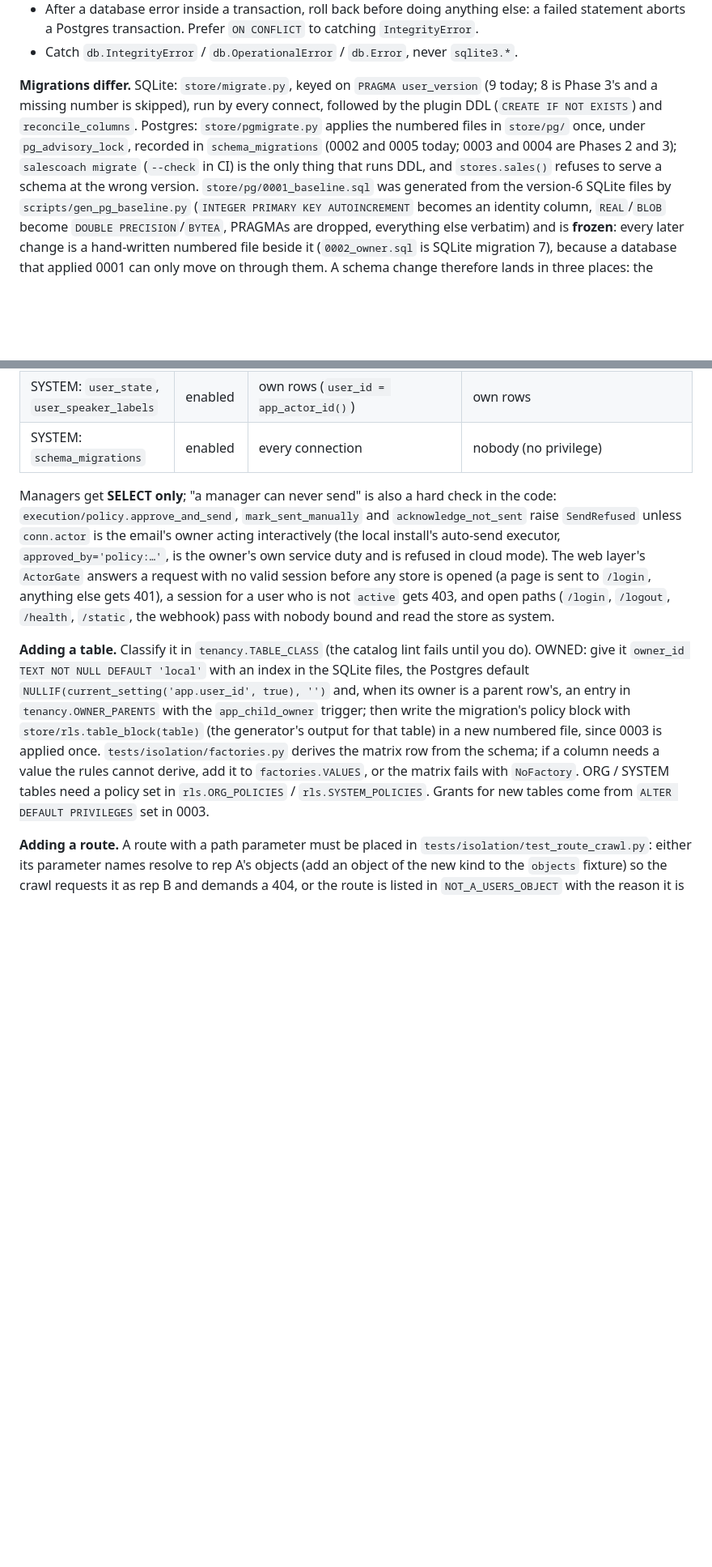
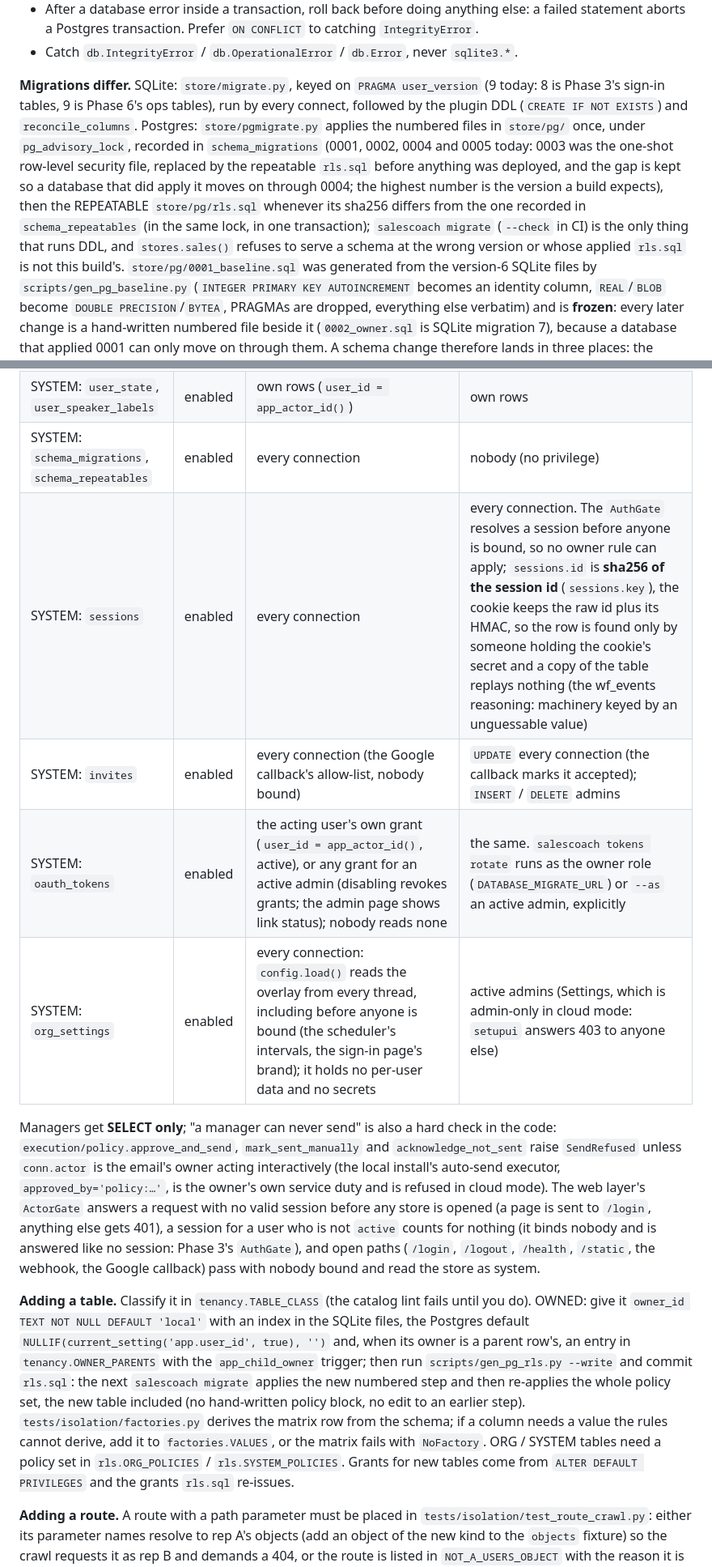
Before and after one commit to Vinksj/sales-coach, a Markdown page: docs/architecture.md, 2 parts joined by grey strips. Shown at 81% size. Drawn GitHub-style; blank space fills up the shorter version.

```diff
--- a/docs/architecture.md
+++ b/docs/architecture.md
@@ -187,12 +187,17 @@ connections come from a `psycopg_pool` pool; `close()` returns one.
   statement aborts a Postgres transaction. Prefer `ON CONFLICT` to catching `IntegrityError`.
 - Catch `db.IntegrityError` / `db.OperationalError` / `db.Error`, never `sqlite3.*`.
 
-**Migrations differ.** SQLite: `store/migrate.py`, keyed on `PRAGMA user_version` (9 today; 8 is
-Phase 3's and a missing number is skipped), run by
+**Migrations differ.** SQLite: `store/migrate.py`, keyed on `PRAGMA user_version` (9 today: 8 is
+Phase 3's sign-in tables, 9 is Phase 6's ops tables), run by
 every connect, followed by the plugin DDL (`CREATE IF NOT EXISTS`) and `reconcile_columns`. Postgres:
 `store/pgmigrate.py` applies the numbered files in `store/pg/` once, under `pg_advisory_lock`,
-recorded in `schema_migrations` (0002 and 0005 today; 0003 and 0004 are Phases 2 and 3); `salescoach migrate` (`--check` in CI) is the only thing
-that runs DDL, and `stores.sales()` refuses to serve a schema at the wrong version.
+recorded in `schema_migrations` (0001, 0002, 0004 and 0005 today: 0003 was the one-shot row-level
+security file, replaced by the repeatable `rls.sql` before anything was deployed, and the gap is
+kept so a database that did apply it moves on through 0004; the highest number is the version a build
+expects), then the REPEATABLE `store/pg/rls.sql` whenever its sha256 differs from the one recorded in
+`schema_repeatables` (in the same lock, in one transaction); `salescoach migrate` (`--check` in CI) is
+the only thing that runs DDL, and `stores.sales()` refuses to serve a schema at the wrong version or
+whose applied `rls.sql` is not this build's.
 `store/pg/0001_baseline.sql` was generated from the version-6 SQLite files by
 `scripts/gen_pg_baseline.py` (`INTEGER PRIMARY KEY AUTOINCREMENT` becomes an identity column,
 `REAL`/`BLOB` become `DOUBLE PRECISION`/`BYTEA`, PRAGMAs are dropped, everything else verbatim) and is
@@ -372,5 +386,9 @@ active, a mode is bound), `app_users_empty()`, `app_owner_of(node)`, and `app_ch
 | SYSTEM: `user_state`, `user_speaker_labels` | enabled | own rows (`user_id = app_actor_id()`) | own rows |
-| SYSTEM: `schema_migrations` | enabled | every connection | nobody (no privilege) |
+| SYSTEM: `schema_migrations`, `schema_repeatables` | enabled | every connection | nobody (no privilege) |
+| SYSTEM: `sessions` | enabled | every connection | every connection. The `AuthGate` resolves a session before anyone is bound, so no owner rule can apply; `sessions.id` is **sha256 of the session id** (`sessions.key`), the cookie keeps the raw id plus its HMAC, so the row is found only by someone holding the cookie's secret and a copy of the table replays nothing (the wf_events reasoning: machinery keyed by an unguessable value) |
+| SYSTEM: `invites` | enabled | every connection (the Google callback's allow-list, nobody bound) | `UPDATE` every connection (the callback marks it accepted); `INSERT` / `DELETE` admins |
+| SYSTEM: `oauth_tokens` | enabled | the acting user's own grant (`user_id = app_actor_id()`, active), or any grant for an active admin (disabling revokes grants; the admin page shows link status); nobody reads none | the same. `salescoach tokens rotate` runs as the owner role (`DATABASE_MIGRATE_URL`) or `--as` an active admin, explicitly |
+| SYSTEM: `org_settings` | enabled | every connection: `config.load()` reads the overlay from every thread, including before anyone is bound (the scheduler's intervals, the sign-in page's brand); it holds no per-user data and no secrets | active admins (Settings, which is admin-only in cloud mode: `setupui` answers 403 to anyone else) |
 
 Managers get **SELECT only**; "a manager can never send" is also a hard check in the code:
 `execution/policy.approve_and_send`, `mark_sent_manually` and `acknowledge_not_sent` raise
@@ -378,18 +396,21 @@ Managers get **SELECT only**; "a manager can never send" is also a hard check in
 auto-send executor, `approved_by='policy:…'`, is the owner's own service duty and is refused in cloud
 mode). The web layer's `ActorGate` answers a request with no valid session before any store is
 opened (a page is sent to `/login`, anything else gets 401), a session for a user who is not
-`active` gets 403, and open paths (`/login`, `/logout`, `/health`, `/static`, the webhook) pass with
-nobody bound and read the store as system.
+`active` counts for nothing (it binds nobody and is answered like no session: Phase 3's `AuthGate`), and
+open paths (`/login`, `/logout`, `/health`, `/static`, the webhook, the Google callback) pass with nobody
+bound and read the store as system.
 
 **Adding a table.** Classify it in `tenancy.TABLE_CLASS` (the catalog lint fails until you do). OWNED:
 give it `owner_id TEXT NOT NULL DEFAULT 'local'` with an index in the SQLite files, the Postgres
 default `NULLIF(current_setting('app.user_id', true), '')` and, when its owner is a parent row's,
-an entry in `tenancy.OWNER_PARENTS` with the `app_child_owner` trigger; then write the migration's
-policy block with `store/rls.table_block(table)` (the generator's output for that table) in a new
-numbered file, since 0003 is applied once. `tests/isolation/factories.py` derives the matrix row
+an entry in `tenancy.OWNER_PARENTS` with the `app_child_owner` trigger; then run
+`scripts/gen_pg_rls.py --write` and commit `rls.sql`: the next `salescoach migrate` applies the new
+numbered step and then re-applies the whole policy set, the new table included (no hand-written
+policy block, no edit to an earlier step). `tests/isolation/factories.py` derives the matrix row
 from the schema; if a column needs a value the rules cannot derive, add it to `factories.VALUES`, or
 the matrix fails with `NoFactory`. ORG / SYSTEM tables need a policy set in `rls.ORG_POLICIES` /
-`rls.SYSTEM_POLICIES`. Grants for new tables come from `ALTER DEFAULT PRIVILEGES` set in 0003.
+`rls.SYSTEM_POLICIES`. Grants for new tables come from `ALTER DEFAULT PRIVILEGES` and the grants
+`rls.sql` re-issues.
 
 **Adding a route.** A route with a path parameter must be placed in
 `tests/isolation/test_route_crawl.py`: either its parameter names resolve to rep A's objects (add an
```
Also changed, not shown: other parts of docs/architecture.md (+17 -8 lines), docs/deploy-cloud.md (+31 -9 lines).
